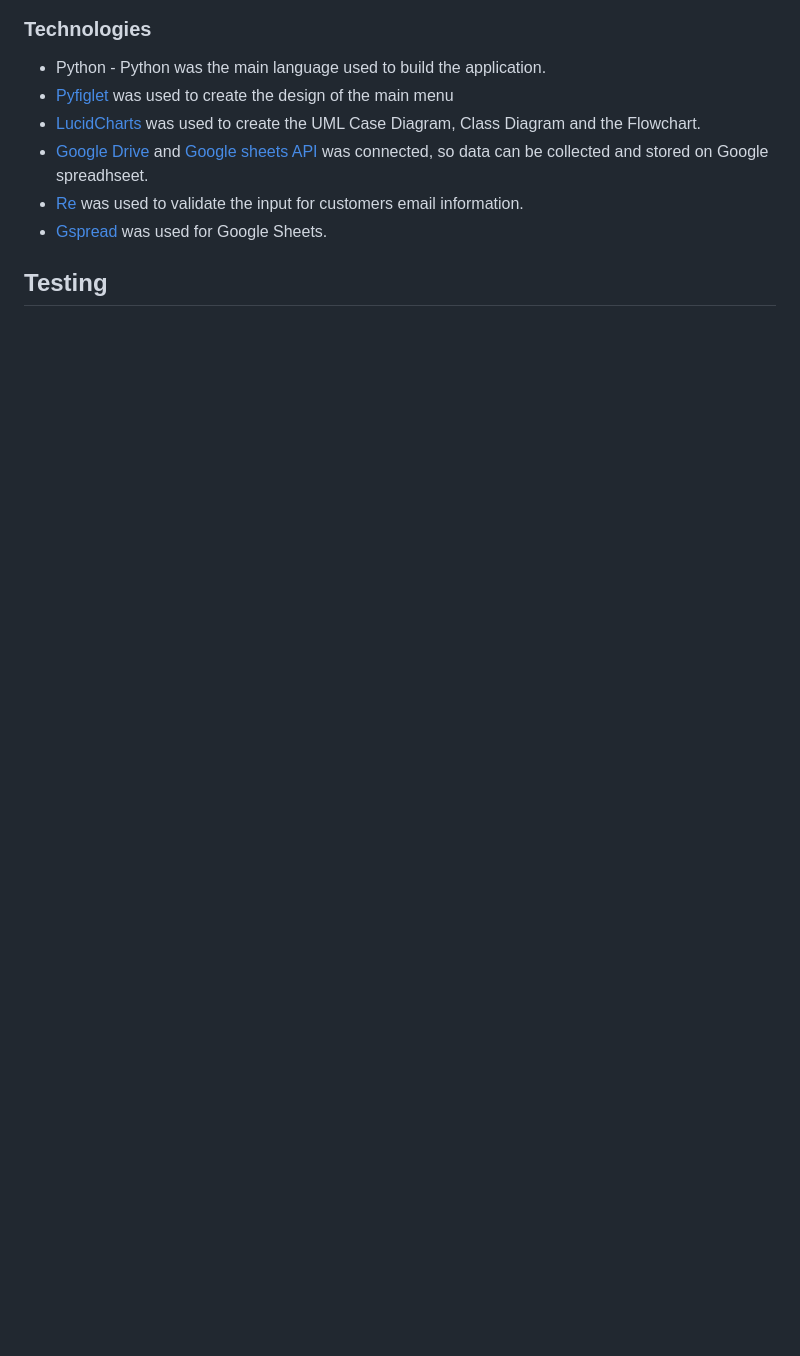
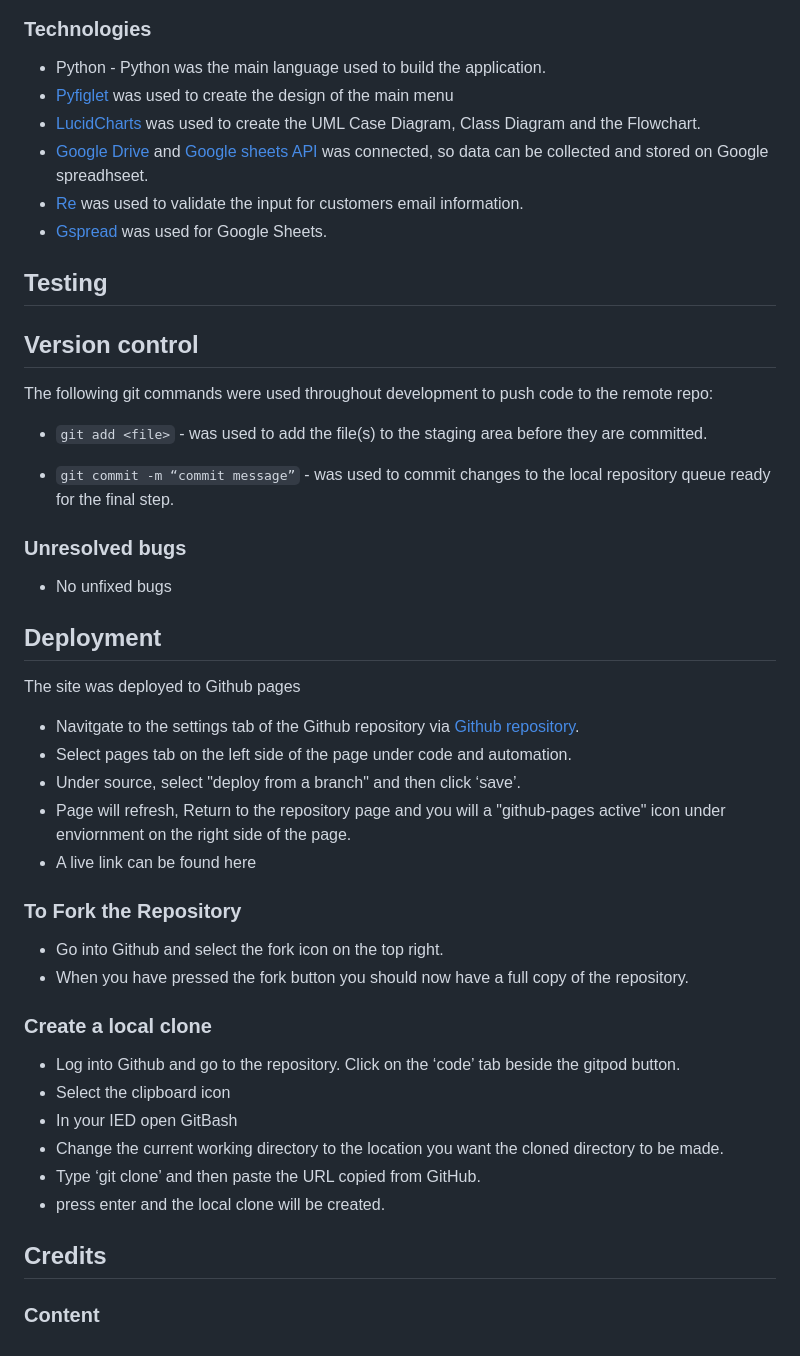
Before and after one commit to adrianleung5/Hotel-booking-management, a Markdown page: README.md, the part around the change. Rendered like a GitHub page; blank space fills up the shorter version.

Commit message:
add version control, unresolveved bugs and deployment to readme

````diff
--- a/README.md
+++ b/README.md
@@ -104,3 +104,39 @@ IMPLEMENTATION
 * [Gspread](https://docs.gspread.org/en/v5.7.0/) was used for Google Sheets.
 
  ## Testing
+
+ ## Version control
+
+The following git commands were used throughout development to push code to the remote repo:
+
+- ```git add <file>``` - was used to add the file(s) to the staging area before they are committed.
+
+- ```git commit -m “commit message”``` - was used to commit changes to the local repository queue ready for the final step.
+
+### Unresolved bugs
+- No unfixed bugs
+
+## Deployment
+
+The site was deployed to Github pages
+- Navitgate to the settings tab of the Github repository via [Github repository](https://github.com/adrianleung5/Leung-Wellness).
+- Select pages tab on the left side of the page under code and automation.
+- Under source, select "deploy from a branch" and then click ‘save’.
+- Page will refresh, Return to the repository page and you will a "github-pages active" icon under enviornment on the right side of the page.
+- A live link can be found here
+
+### To Fork the Repository
+- Go into Github and select the fork icon on the top right.
+- When you have pressed the fork button you should now have a full copy of the repository.
+
+### Create a local clone
+- Log into Github and go to the repository. Click on the ‘code’ tab beside the gitpod button.
+- Select the clipboard icon
+- In your IED open GitBash
+- Change the current working directory to the location you want the cloned directory to be made.
+- Type ‘git clone’ and then paste the URL copied from GitHub.
+- press enter and the local clone will be created.
+
+## Credits
+
+### Content
````
